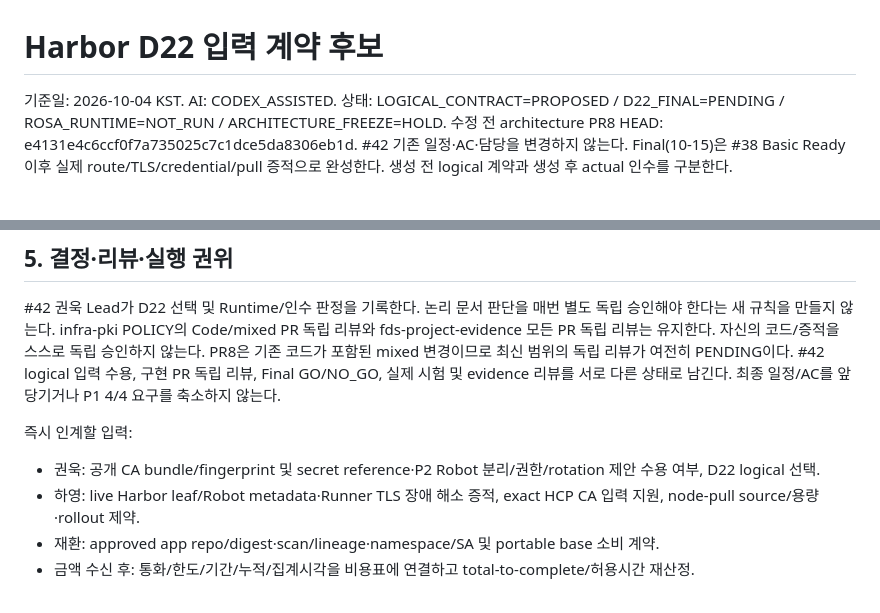
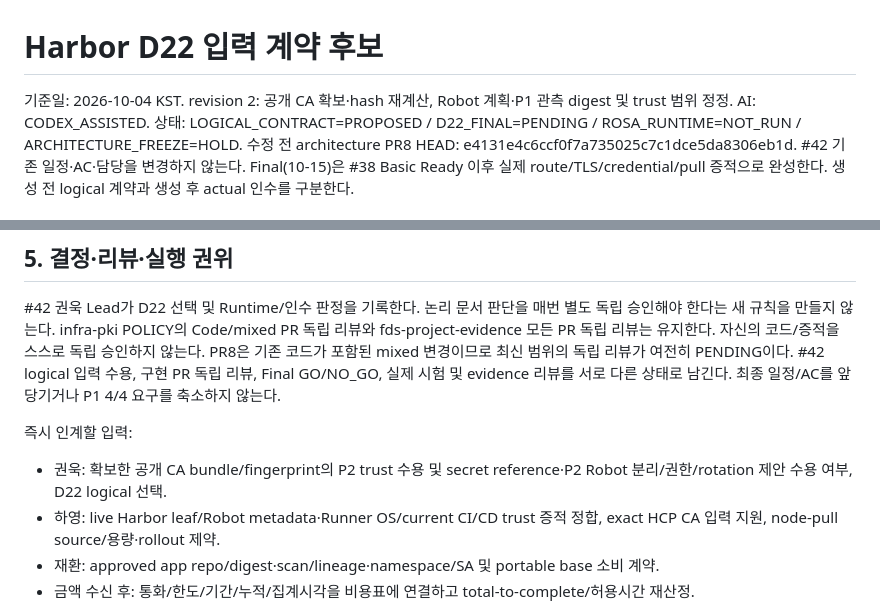
Before and after one commit to 321Team/fds-project-architecture, a Markdown page: phase2/reviews/20261004-harbor-d22-input-contract.md, 2 parts joined by grey strips. GitHub-like rendering.

Commit message:
docs(phase2): bind recovered CA and observed registry inputs with scope corrections

```diff
--- a/phase2/reviews/20261004-harbor-d22-input-contract.md
+++ b/phase2/reviews/20261004-harbor-d22-input-contract.md
@@ -1,5 +1,5 @@
 # Harbor D22 입력 계약 후보
-기준일: 2026-10-04 KST. AI: CODEX_ASSISTED.
+기준일: 2026-10-04 KST. revision 2: 공개 CA 확보·hash 재계산, Robot 계획·P1 관측 digest 및 trust 범위 정정. AI: CODEX_ASSISTED.
 상태: LOGICAL_CONTRACT=PROPOSED / D22_FINAL=PENDING / ROSA_RUNTIME=NOT_RUN / ARCHITECTURE_FREEZE=HOLD.
 수정 전 architecture PR8 HEAD: e4131e4c6ccf0f7a735025c7c1dce5da8306eb1d.
 #42 기존 일정·AC·담당을 변경하지 않는다. Final(10-15)은 #38 Basic Ready 이후 실제 route/TLS/credential/pull 증적으로 완성한다. 생성 전 logical 계약과 생성 후 actual 인수를 구분한다.
@@ -62,8 +92,8 @@ infra-pki POLICY의 Code/mixed PR 독립 리뷰와 fds-project-evidence 모든 P
 #42 logical 입력 수용, 구현 PR 독립 리뷰, Final GO/NO_GO, 실제 시험 및 evidence 리뷰를 서로 다른 상태로 남긴다. 최종 일정/AC를 앞당기거나 P1 4/4 요구를 축소하지 않는다.
 
 즉시 인계할 입력:
-- 권욱: 공개 CA bundle/fingerprint 및 secret reference·P2 Robot 분리/권한/rotation 제안 수용 여부, D22 logical 선택.
-- 하영: live Harbor leaf/Robot metadata·Runner TLS 장애 해소 증적, exact HCP CA 입력 지원, node-pull source/용량·rollout 제약.
+- 권욱: 확보한 공개 CA bundle/fingerprint의 P2 trust 수용 및 secret reference·P2 Robot 분리/권한/rotation 제안 수용 여부, D22 logical 선택.
+- 하영: live Harbor leaf/Robot metadata·Runner OS/current CI/CD trust 증적 정합, exact HCP CA 입력 지원, node-pull source/용량·rollout 제약.
 - 재환: approved app repo/digest·scan/lineage·namespace/SA 및 portable base 소비 계약.
 - 금액 수신 후: 통화/한도/기간/누적/집계시각을 비용표에 연결하고 total-to-complete/허용시간 재산정.
 
```
Also changed, not shown: other parts of phase2/reviews/20261004-harbor-d22-input-contract.md (+36 -6 lines).
